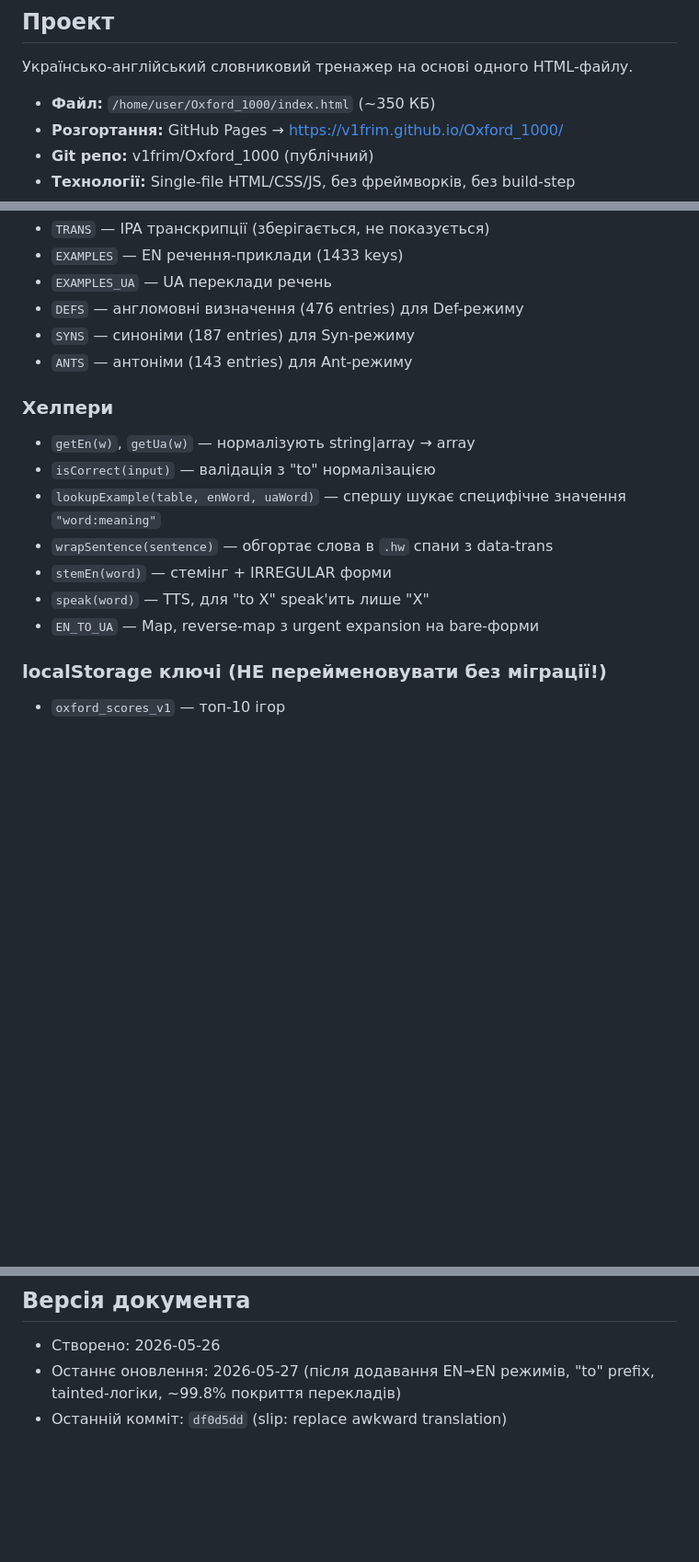
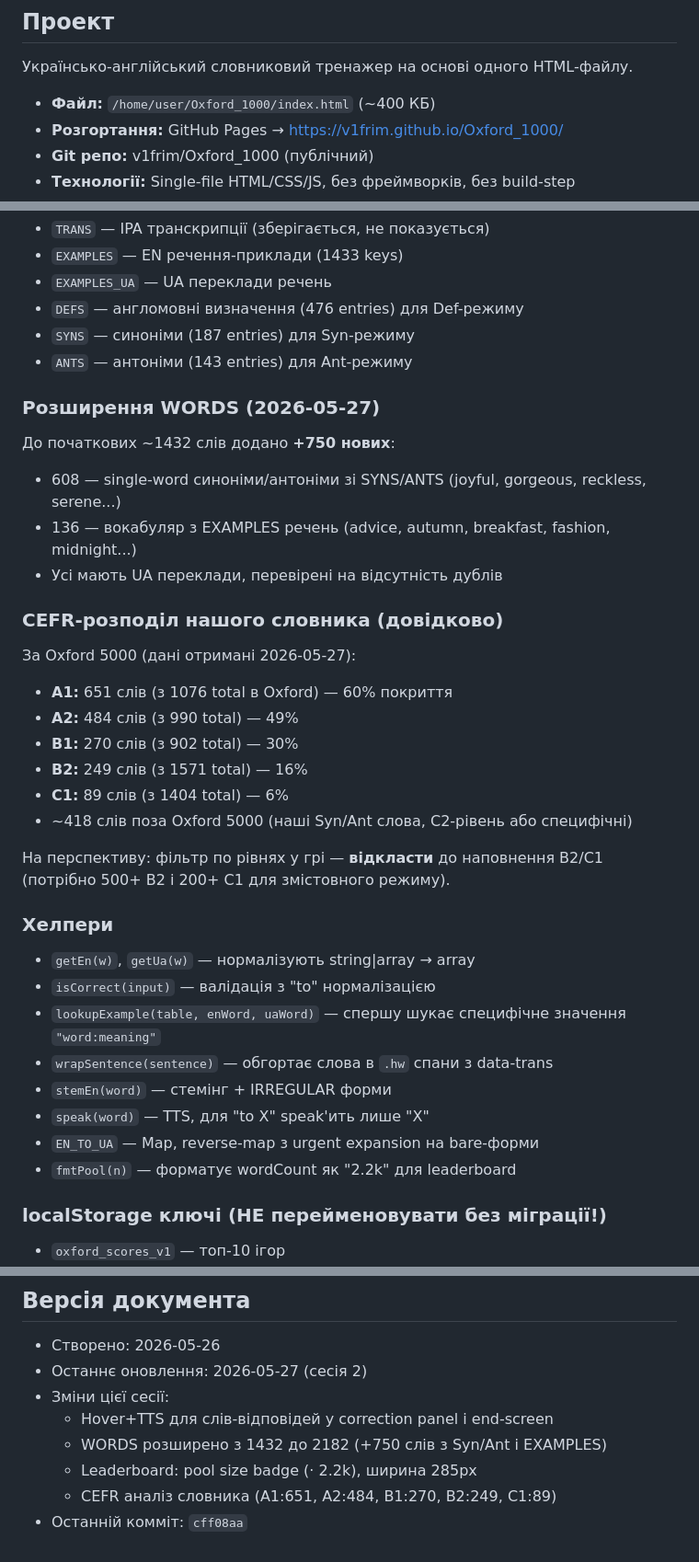
Before and after one commit to v1frim/Oxford_1000, a Markdown page: handoff.md, 3 parts joined by grey strips. Shown at 92% size. GitHub-like rendering; blank space fills up the shorter version.

Commit message:
docs: update handoff.md after session 2
- hover+TTS for answer words in correction panel / end-screen
- WORDS expanded 1432→2182 (+750 words)
- leaderboard pool size badge
- CEFR analysis added
- future: CEFR filter (postponed until B2/C1 pool is larger)

https://claude.ai/code/session_011QQJ5LrouhCHuvyTa3MxN6

```diff
--- a/handoff.md
+++ b/handoff.md
@@ -9,7 +9,7 @@
 
 Українсько-англійський словниковий тренажер на основі одного HTML-файлу.
 
-- **Файл:** `/home/user/Oxford_1000/index.html` (~350 КБ)
+- **Файл:** `/home/user/Oxford_1000/index.html` (~400 КБ)
 - **Розгортання:** GitHub Pages → https://v1frim.github.io/Oxford_1000/
 - **Git репо:** v1frim/Oxford_1000 (публічний)
 - **Технології:** Single-file HTML/CSS/JS, без фреймворків, без build-step
@@ -95,6 +98,23 @@
 - `DEFS` — англомовні визначення (476 entries) для Def-режиму
 - `SYNS` — синоніми (187 entries) для Syn-режиму
 - `ANTS` — антоніми (143 entries) для Ant-режиму
+
+### Розширення WORDS (2026-05-27)
+До початкових ~1432 слів додано **+750 нових**:
+- 608 — single-word синоніми/антоніми зі SYNS/ANTS (joyful, gorgeous, reckless, serene...)
+- 136 — вокабуляр з EXAMPLES речень (advice, autumn, breakfast, fashion, midnight...)
+- Усі мають UA переклади, перевірені на відсутність дублів
+
+### CEFR-розподіл нашого словника (довідково)
+За Oxford 5000 (дані отримані 2026-05-27):
+- **A1:** 651 слів (з 1076 total в Oxford) — 60% покриття
+- **A2:** 484 слів (з 990 total) — 49%
+- **B1:** 270 слів (з 902 total) — 30%
+- **B2:** 249 слів (з 1571 total) — 16%
+- **C1:** 89 слів (з 1404 total) — 6%
+- ~418 слів поза Oxford 5000 (наші Syn/Ant слова, C2-рівень або специфічні)
+
+На перспективу: фільтр по рівнях у грі — **відкласти** до наповнення B2/C1 (потрібно 500+ B2 і 200+ C1 для змістовного режиму).
 
 ### Хелпери
 - `getEn(w)`, `getUa(w)` — нормалізують string|array → array
@@ -104,6 +124,7 @@
 - `stemEn(word)` — стемінг + IRREGULAR форми
 - `speak(word)` — TTS, для "to X" speak'ить лише "X"
 - `EN_TO_UA` — Map, reverse-map з urgent expansion на bare-форми
+- `fmtPool(n)` — форматує wordCount як "2.2k" для leaderboard
 
 ### localStorage ключі (НЕ перейменовувати без міграції!)
 - `oxford_scores_v1` — топ-10 ігор
@@ -177,5 +199,10 @@
 
 ## Версія документа
 - Створено: 2026-05-26
-- Останнє оновлення: 2026-05-27 (після додавання EN→EN режимів, "to" prefix, tainted-логіки, ~99.8% покриття перекладів)
-- Останній комміт: `df0d5dd` (slip: replace awkward translation)
+- Останнє оновлення: 2026-05-27 (сесія 2)
+- Зміни цієї сесії:
+  - Hover+TTS для слів-відповідей у correction panel і end-screen
+  - WORDS розширено з 1432 до 2182 (+750 слів з Syn/Ant і EXAMPLES)
+  - Leaderboard: pool size badge (· 2.2k), ширина 285px
+  - CEFR аналіз словника (A1:651, A2:484, B1:270, B2:249, C1:89)
+- Останній комміт: `cff08aa`
```
Also changed, not shown: other parts of handoff.md (+9 -5 lines).
